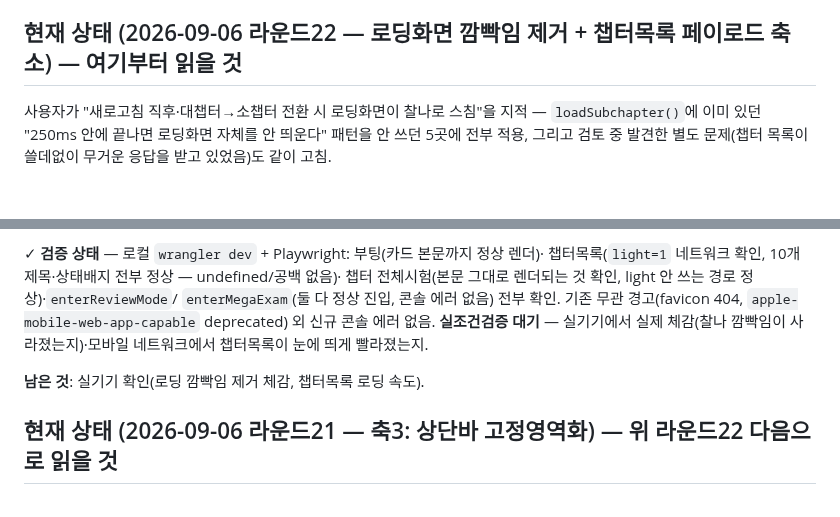
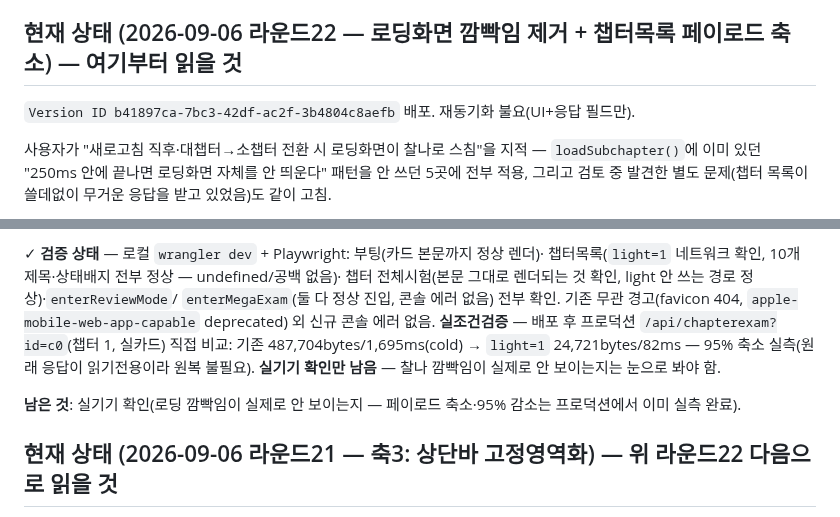
Before and after one commit to mw3love/Shorts_Eng_260903, a Markdown page: CLAUDE.md, 2 parts joined by grey strips. GitHub-like rendering; blank space fills up the shorter version.

Commit message:
docs: 라운드22 배포 Version ID + 프로덕션 실측(476KB→24KB) 기록

```diff
--- a/CLAUDE.md
+++ b/CLAUDE.md
@@ -31,6 +31,8 @@ Notion DB `3. 영어 DB`에 자동 저장한다. **저장은 되는데 복습이
 
 ## 현재 상태 (2026-09-06 라운드22 — 로딩화면 깜빡임 제거 + 챕터목록 페이로드 축소) — 여기부터 읽을 것
 
+`Version ID b41897ca-7bc3-42df-ac2f-3b4804c8aefb` 배포. 재동기화 불요(UI+응답 필드만).
+
 사용자가 "새로고침 직후·대챕터→소챕터 전환 시 로딩화면이 찰나로 스침"을 지적 —
 `loadSubchapter()`에 이미 있던 "250ms 안에 끝나면 로딩화면 자체를 안 띄운다" 패턴을
 안 쓰던 5곳에 전부 적용, 그리고 검토 중 발견한 별도 문제(챕터 목록이 쓸데없이 무거운
@@ -57,11 +59,14 @@ Notion DB `3. 영어 DB`에 자동 저장한다. **저장은 되는데 복습이
 챕터목록(`light=1` 네트워크 확인, 10개 제목·상태배지 전부 정상 — undefined/공백 없음)·
 챕터 전체시험(본문 그대로 렌더되는 것 확인, light 안 쓰는 경로 정상)·`enterReviewMode`/
 `enterMegaExam`(둘 다 정상 진입, 콘솔 에러 없음) 전부 확인. 기존 무관 경고(favicon 404,
-`apple-mobile-web-app-capable` deprecated) 외 신규 콘솔 에러 없음. **실조건검증 대기**
-— 실기기에서 실제 체감(찰나 깜빡임이 사라졌는지)·모바일 네트워크에서 챕터목록이
-눈에 띄게 빨라졌는지.
+`apple-mobile-web-app-capable` deprecated) 외 신규 콘솔 에러 없음. **실조건검증** —
+배포 후 프로덕션 `/api/chapterexam?id=c0`(챕터 1, 실카드) 직접 비교: 기존
+487,704bytes/1,695ms(cold) → `light=1` 24,721bytes/82ms — 95% 축소 실측(원래
+응답이 읽기전용이라 원복 불필요). **실기기 확인만 남음** — 찰나 깜빡임이 실제로
+안 보이는지는 눈으로 봐야 함.
 
-**남은 것**: 실기기 확인(로딩 깜빡임 제거 체감, 챕터목록 로딩 속도).
+**남은 것**: 실기기 확인(로딩 깜빡임이 실제로 안 보이는지 — 페이로드 축소·95% 감소는
+프로덕션에서 이미 실측 완료).
 
 ## 현재 상태 (2026-09-06 라운드21 — 축3: 상단바 고정영역화) — 위 라운드22 다음으로 읽을 것
 
```
